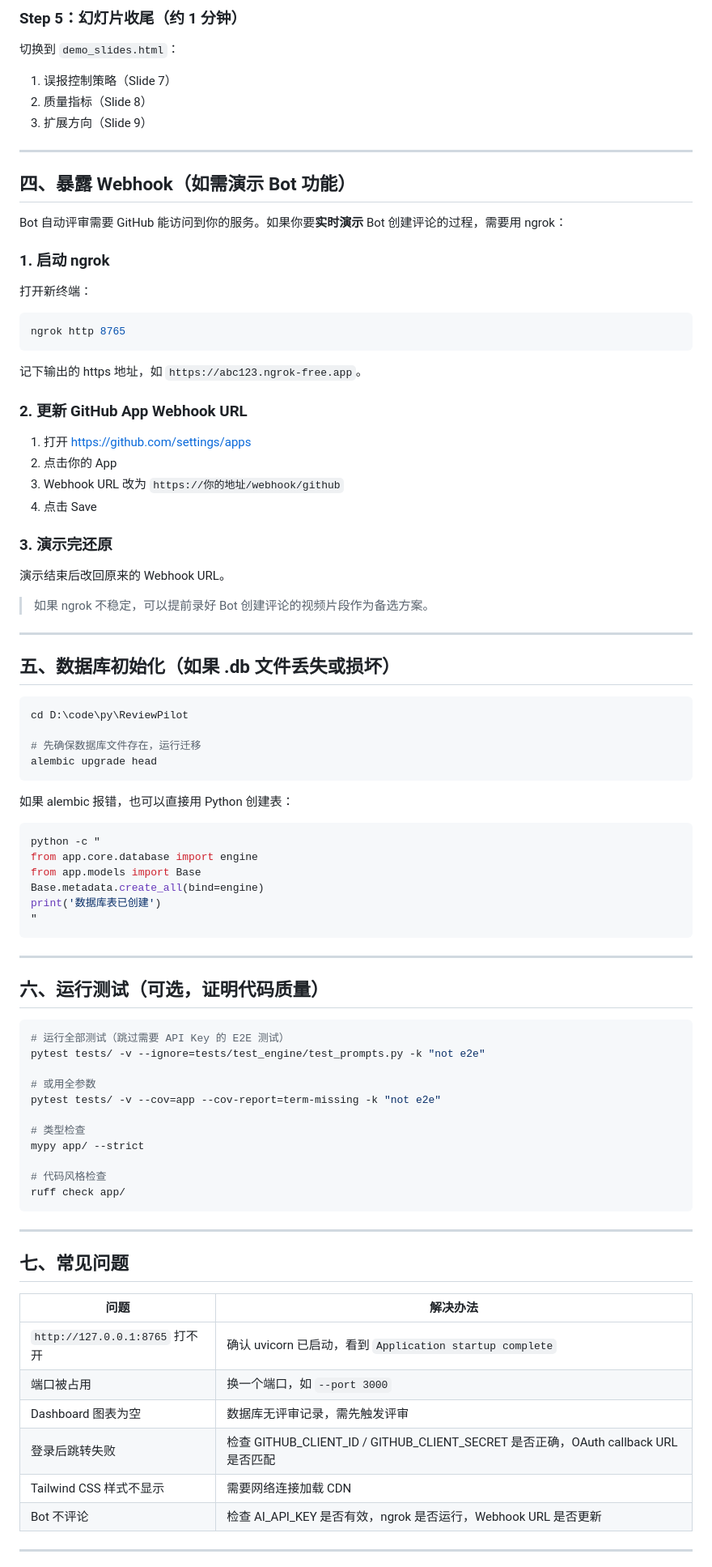
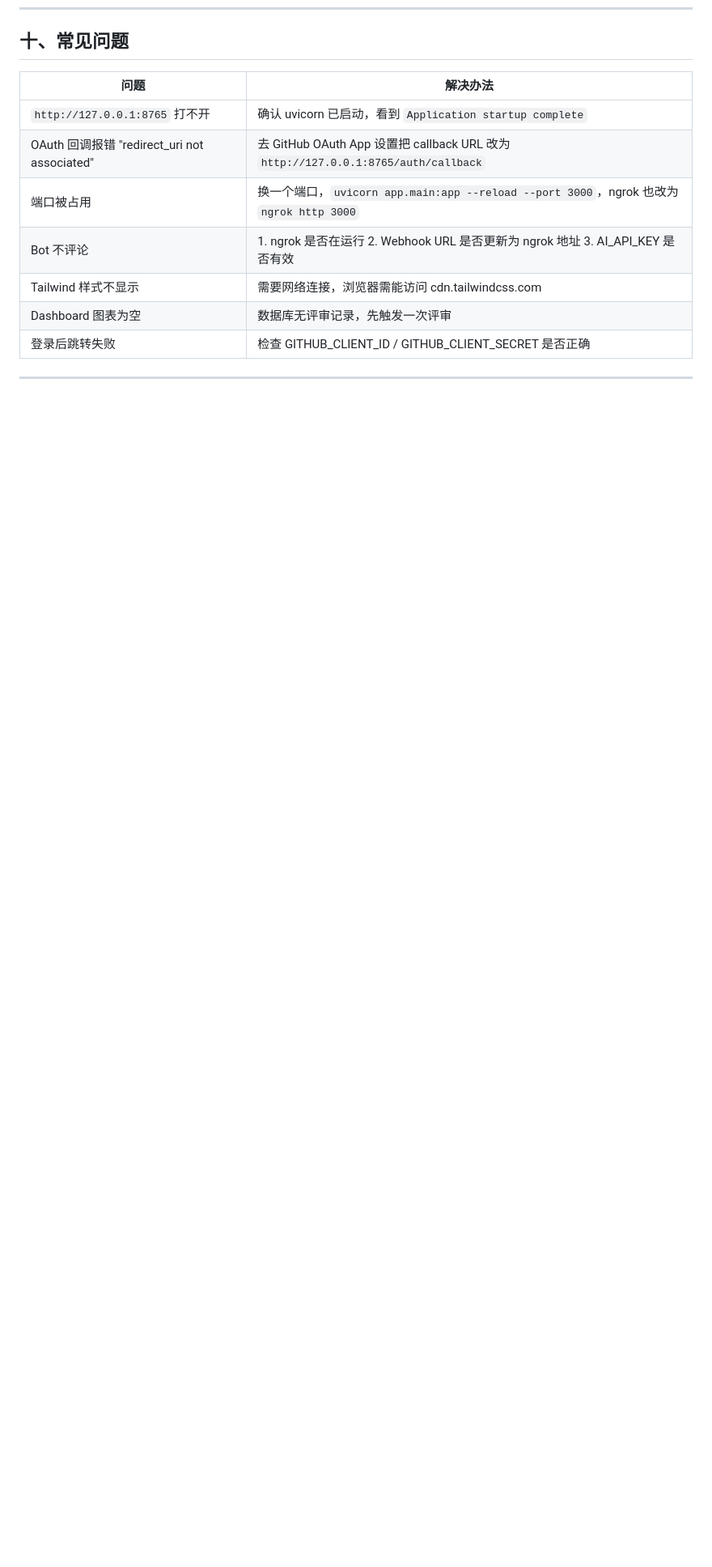
Before and after one commit to dp-ing/ReviewPilot, a Markdown page: doc/operation_guide.md, the part around one of its changes. Shown at 81% size. Drawn GitHub-style; blank space fills up the shorter version.

````diff
--- a/doc/operation_guide.md
+++ b/doc/operation_guide.md
@@ -133,91 +274,14 @@ def search_users():
-### Step 5：幻灯片收尾（约 1 分钟）
-
-切换到 `demo_slides.html`：
-1. 误报控制策略（Slide 7）
-2. 质量指标（Slide 8）
-3. 扩展方向（Slide 9）
-
----
-
-## 四、暴露 Webhook（如需演示 Bot 功能）
-
-Bot 自动评审需要 GitHub 能访问到你的服务。如果你要**实时演示** Bot 创建评论的过程，需要用 ngrok：
-
-### 1. 启动 ngrok
-
-打开新终端：
-
-```powershell
-ngrok http 8765
-```
-
-记下输出的 https 地址，如 `https://abc123.ngrok-free.app`。
-
-### 2. 更新 GitHub App Webhook URL
-
-1. 打开 https://github.com/settings/apps
-2. 点击你的 App
-3. Webhook URL 改为 `https://你的地址/webhook/github`
-4. 点击 Save
-
-### 3. 演示完还原
-
-演示结束后改回原来的 Webhook URL。
-
-> 如果 ngrok 不稳定，可以提前录好 Bot 创建评论的视频片段作为备选方案。
-
----
-
-## 五、数据库初始化（如果 .db 文件丢失或损坏）
-
-```powershell
-cd D:\code\py\ReviewPilot
-
-# 先确保数据库文件存在，运行迁移
-alembic upgrade head
-```
-
-如果 alembic 报错，也可以直接用 Python 创建表：
-
-```powershell
-python -c "
-from app.core.database import engine
-from app.models import Base
-Base.metadata.create_all(bind=engine)
-print('数据库表已创建')
-"
-```
-
----
-
-## 六、运行测试（可选，证明代码质量）
-
-```powershell
-# 运行全部测试（跳过需要 API Key 的 E2E 测试）
-pytest tests/ -v --ignore=tests/test_engine/test_prompts.py -k "not e2e"
-
-# 或用全参数
-pytest tests/ -v --cov=app --cov-report=term-missing -k "not e2e"
-
-# 类型检查
-mypy app/ --strict
-
-# 代码风格检查
-ruff check app/
-```
-
----
-
-## 七、常见问题
+## 十、常见问题
 
 | 问题 | 解决办法 |
 |------|---------|
 | `http://127.0.0.1:8765` 打不开 | 确认 uvicorn 已启动，看到 `Application startup complete` |
-| 端口被占用 | 换一个端口，如 `--port 3000` |
-| Dashboard 图表为空 | 数据库无评审记录，需先触发评审 |
-| 登录后跳转失败 | 检查 GITHUB_CLIENT_ID / GITHUB_CLIENT_SECRET 是否正确，OAuth callback URL 是否匹配 |
-| Tailwind CSS 样式不显示 | 需要网络连接加载 CDN |
-| Bot 不评论 | 检查 AI_API_KEY 是否有效，ngrok 是否运行，Webhook URL 是否更新 |
+| OAuth 回调报错 "redirect_uri not associated" | 去 GitHub OAuth App 设置把 callback URL 改为 `http://127.0.0.1:8765/auth/callback` |
+| 端口被占用 | 换一个端口，`uvicorn app.main:app --reload --port 3000`，ngrok 也改为 `ngrok http 3000` |
+| Bot 不评论 | 1. ngrok 是否在运行 2. Webhook URL 是否更新为 ngrok 地址 3. AI_API_KEY 是否有效 |
+| Tailwind 样式不显示 | 需要网络连接，浏览器需能访问 cdn.tailwindcss.com |
+| Dashboard 图表为空 | 数据库无评审记录，先触发一次评审 |
+| 登录后跳转失败 | 检查 GITHUB_CLIENT_ID / GITHUB_CLIENT_SECRET 是否正确 |
 
 ---
 
````
Also changed, not shown: other parts of doc/operation_guide.md (+230 -120 lines).
